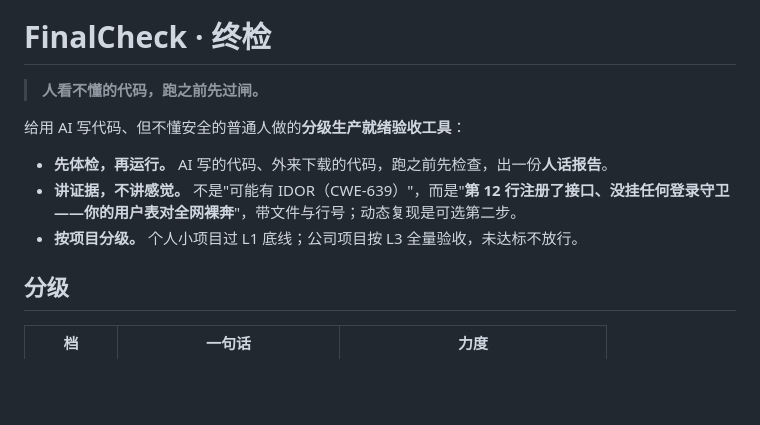
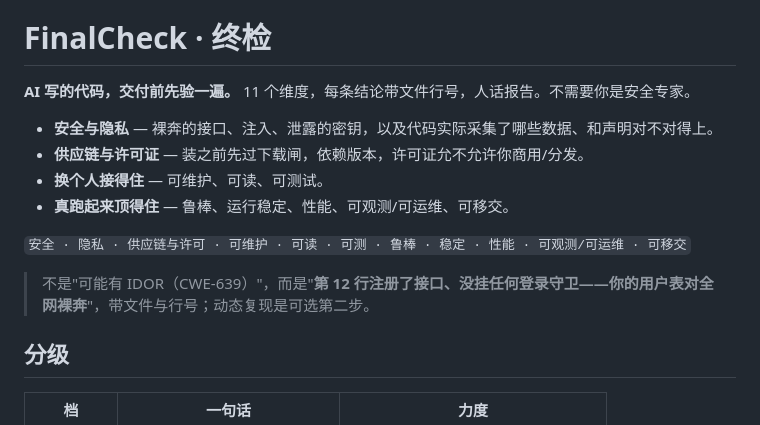
Before and after one commit to ccai40359-wq/finalcheck, a Markdown page: README.zh-CN.md, the part around one of its changes. GitHub-like rendering; blank space fills up the shorter version.

```diff
--- a/README.zh-CN.md
+++ b/README.zh-CN.md
@@ -8,13 +8,16 @@
 
 # FinalCheck · 终检
 
-> **人看不懂的代码，跑之前先过闸。**
+**AI 写的代码，交付前先验一遍。** 11 个维度，每条结论带文件行号，人话报告。不需要你是安全专家。
 
-给用 AI 写代码、但不懂安全的普通人做的**分级生产就绪验收工具**：
+- **安全与隐私** — 裸奔的接口、注入、泄露的密钥，以及代码实际采集了哪些数据、和声明对不对得上。
+- **供应链与许可证** — 装之前先过下载闸，依赖版本，许可证允不允许你商用/分发。
+- **换个人接得住** — 可维护、可读、可测试。
+- **真跑起来顶得住** — 鲁棒、运行稳定、性能、可观测/可运维、可移交。
 
-- **先体检，再运行。** AI 写的代码、外来下载的代码，跑之前先检查，出一份**人话报告**。
-- **讲证据，不讲感觉。** 不是"可能有 IDOR（CWE-639）"，而是"**第 12 行注册了接口、没挂任何登录守卫——你的用户表对全网裸奔**"，带文件与行号；动态复现是可选第二步。
-- **按项目分级。** 个人小项目过 L1 底线；公司项目按 L3 全量验收，未达标不放行。
+`安全 · 隐私 · 供应链与许可 · 可维护 · 可读 · 可测 · 鲁棒 · 稳定 · 性能 · 可观测/可运维 · 可移交`
+
+> 不是"可能有 IDOR（CWE-639）"，而是"**第 12 行注册了接口、没挂任何登录守卫——你的用户表对全网裸奔**"，带文件与行号；动态复现是可选第二步。
 
 ## 分级
 
```
Also changed, not shown: other parts of README.zh-CN.md (+1 -1 lines), README.md (+9 -6 lines), docs/assets/cover-en.png (added), 1 other file.
